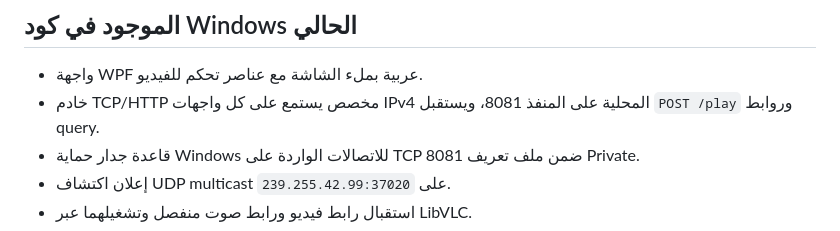
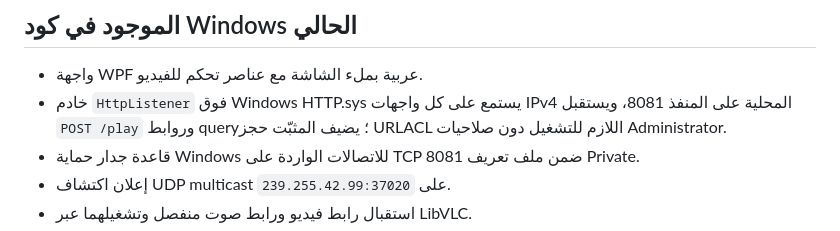
Before and after one commit to mohamedezzat19/AboEzzat-TV, a Markdown page: README.md, the part around the change. GitHub-like rendering.

Commit message:
Clarify Windows HTTP.sys receiver architecture

```diff
--- a/README.md
+++ b/README.md
@@ -20,7 +20,7 @@ https://github.com/mohamedezzat19/AboEzzat-TV/actions/runs/43395414174
 ## الموجود في كود Windows الحالي
 
 - واجهة WPF عربية بملء الشاشة مع عناصر تحكم للفيديو.
-- خادم TCP/HTTP مخصص يستمع على كل واجهات IPv4 المحلية على المنفذ 8081، ويستقبل `POST /play` وروابط query.
+- خادم `HttpListener` فوق Windows HTTP.sys يستمع على كل واجهات IPv4 المحلية على المنفذ 8081، ويستقبل `POST /play` وروابط query؛ يضيف المثبّت حجز URLACL اللازم للتشغيل دون صلاحيات Administrator.
 - قاعدة جدار حماية Windows للاتصالات الواردة على TCP 8081 ضمن ملف تعريف Private.
 - إعلان اكتشاف UDP multicast على `239.255.42.99:37020`.
 - استقبال رابط فيديو ورابط صوت منفصل وتشغيلهما عبر LibVLC.
```
